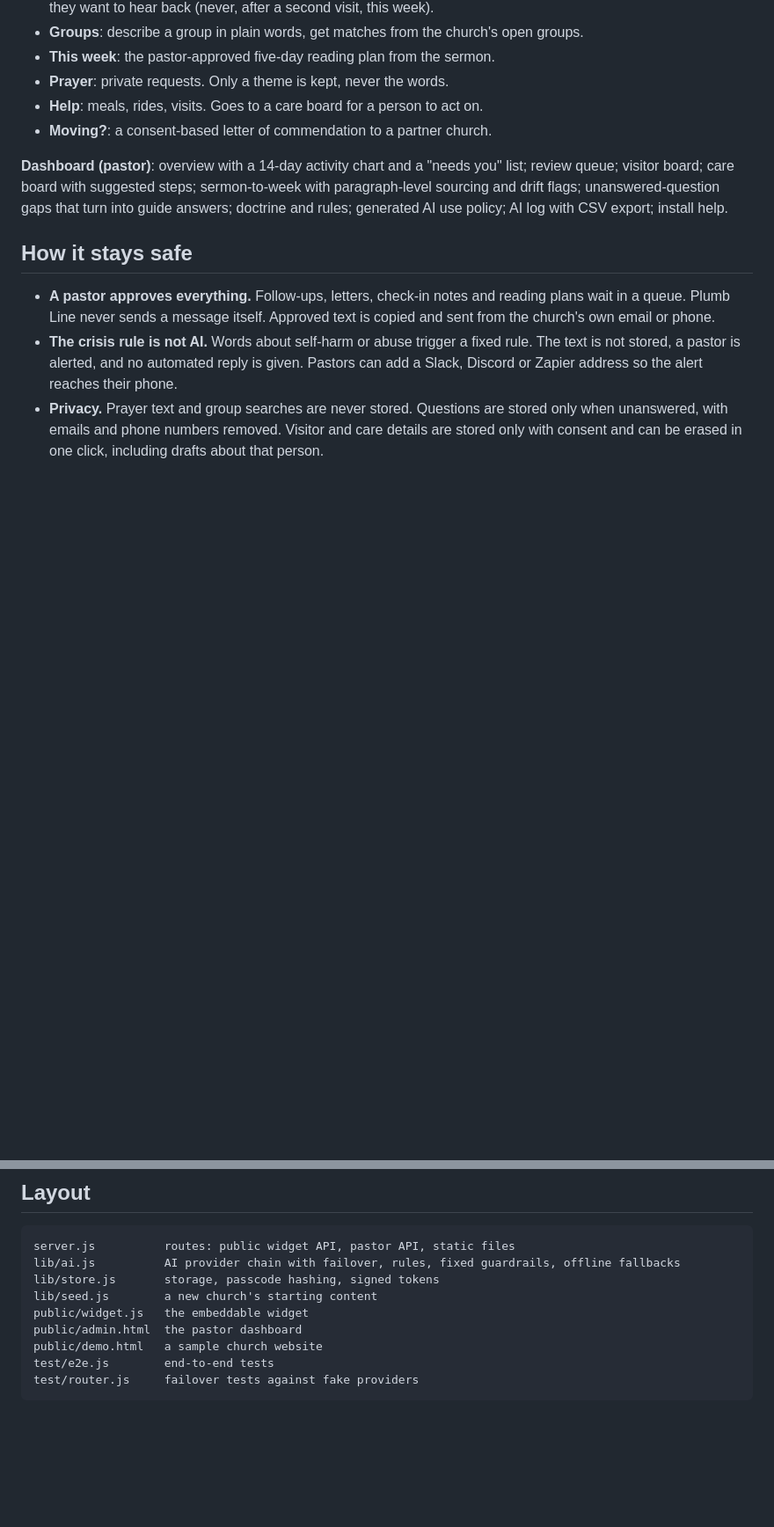
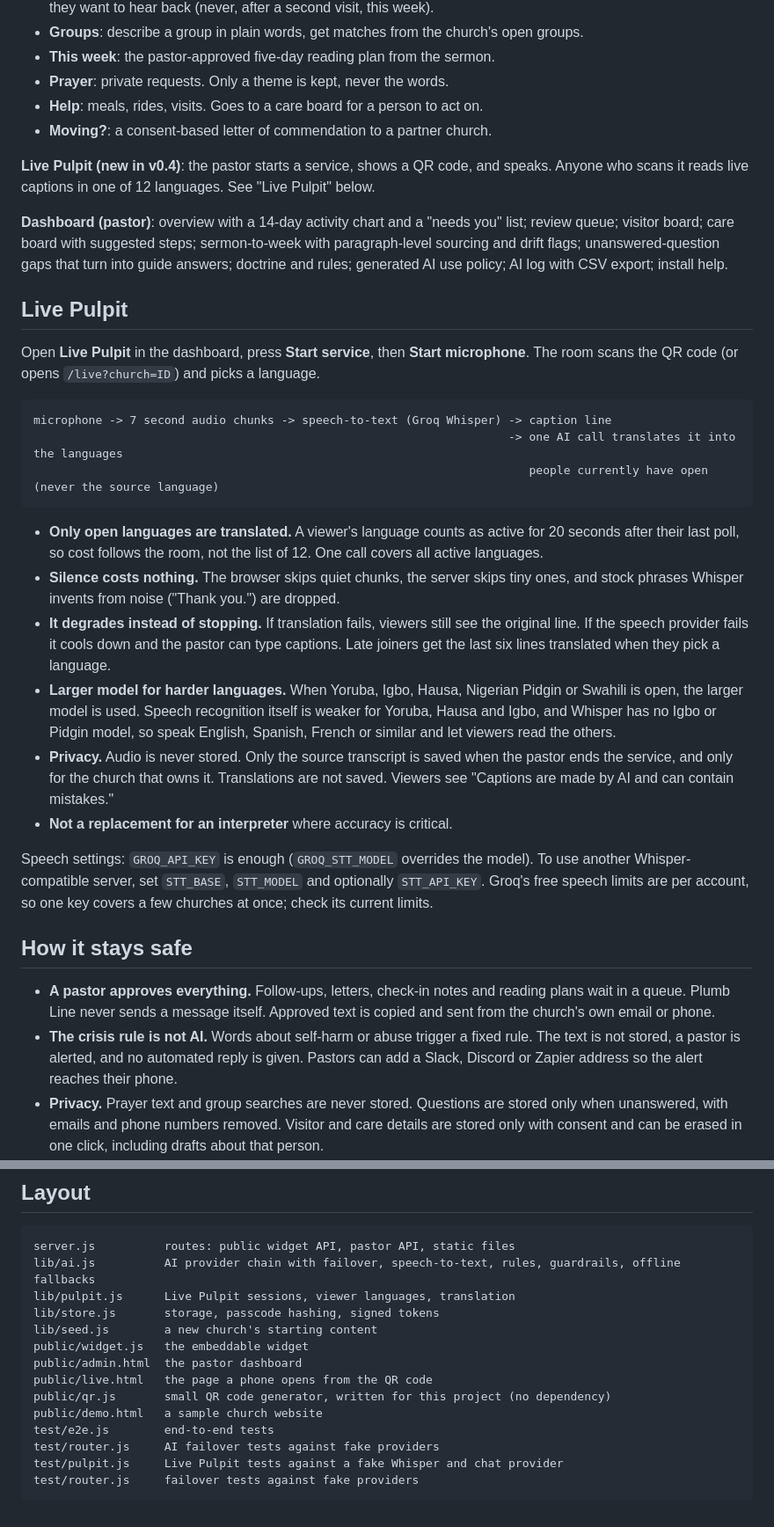
Before and after one commit to sirmos/plumbline, a Markdown page: README.md, 2 parts joined by grey strips. Shown at 88% size. GitHub-like rendering; blank space fills up the shorter version.

```diff
--- a/README.md
+++ b/README.md
@@ -65,7 +65,26 @@ The widget runs in a sealed Shadow DOM, so it cannot clash with the site's style
 - **Help**: meals, rides, visits. Goes to a care board for a person to act on.
 - **Moving?**: a consent-based letter of commendation to a partner church.
 
+**Live Pulpit (new in v0.4)**: the pastor starts a service, shows a QR code, and speaks. Anyone who scans it reads live captions in one of 12 languages. See "Live Pulpit" below.
+
 **Dashboard (pastor)**: overview with a 14-day activity chart and a "needs you" list; review queue; visitor board; care board with suggested steps; sermon-to-week with paragraph-level sourcing and drift flags; unanswered-question gaps that turn into guide answers; doctrine and rules; generated AI use policy; AI log with CSV export; install help.
+
+## Live Pulpit
+
+Open **Live Pulpit** in the dashboard, press **Start service**, then **Start microphone**. The room scans the QR code (or opens `/live?church=ID`) and picks a language.
+
+    microphone -> 7 second audio chunks -> speech-to-text (Groq Whisper) -> caption line
+                                                                         -> one AI call translates it into the languages
+                                                                            people currently have open (never the source language)
+
+- **Only open languages are translated.** A viewer's language counts as active for 20 seconds after their last poll, so cost follows the room, not the list of 12. One call covers all active languages.
+- **Silence costs nothing.** The browser skips quiet chunks, the server skips tiny ones, and stock phrases Whisper invents from noise ("Thank you.") are dropped.
+- **It degrades instead of stopping.** If translation fails, viewers still see the original line. If the speech provider fails it cools down and the pastor can type captions. Late joiners get the last six lines translated when they pick a language.
+- **Larger model for harder languages.** When Yoruba, Igbo, Hausa, Nigerian Pidgin or Swahili is open, the larger model is used. Speech recognition itself is weaker for Yoruba, Hausa and Igbo, and Whisper has no Igbo or Pidgin model, so speak English, Spanish, French or similar and let viewers read the others.
+- **Privacy.** Audio is never stored. Only the source transcript is saved when the pastor ends the service, and only for the church that owns it. Translations are not saved. Viewers see "Captions are made by AI and can contain mistakes."
+- **Not a replacement for an interpreter** where accuracy is critical.
+
+Speech settings: `GROQ_API_KEY` is enough (`GROQ_STT_MODEL` overrides the model). To use another Whisper-compatible server, set `STT_BASE`, `STT_MODEL` and optionally `STT_API_KEY`. Groq's free speech limits are per account, so one key covers a few churches at once; check its current limits.
 
 ## How it stays safe
 
@@ -90,11 +109,16 @@ Any host that runs Node or Docker works. `Dockerfile` and `render.yaml` are incl
 ## Layout
 
     server.js          routes: public widget API, pastor API, static files
-    lib/ai.js          AI provider chain with failover, rules, fixed guardrails, offline fallbacks
+    lib/ai.js          AI provider chain with failover, speech-to-text, rules, guardrails, offline fallbacks
+    lib/pulpit.js      Live Pulpit sessions, viewer languages, translation
     lib/store.js       storage, passcode hashing, signed tokens
     lib/seed.js        a new church's starting content
     public/widget.js   the embeddable widget
     public/admin.html  the pastor dashboard
+    public/live.html   the page a phone opens from the QR code
+    public/qr.js       small QR code generator, written for this project (no dependency)
     public/demo.html   a sample church website
     test/e2e.js        end-to-end tests
+    test/router.js     AI failover tests against fake providers
+    test/pulpit.js     Live Pulpit tests against a fake Whisper and chat provider
     test/router.js     failover tests against fake providers
```
Also changed, not shown: other parts of README.md (+1 -1 lines), HACKATHON.md (added, +26 -0 lines).
